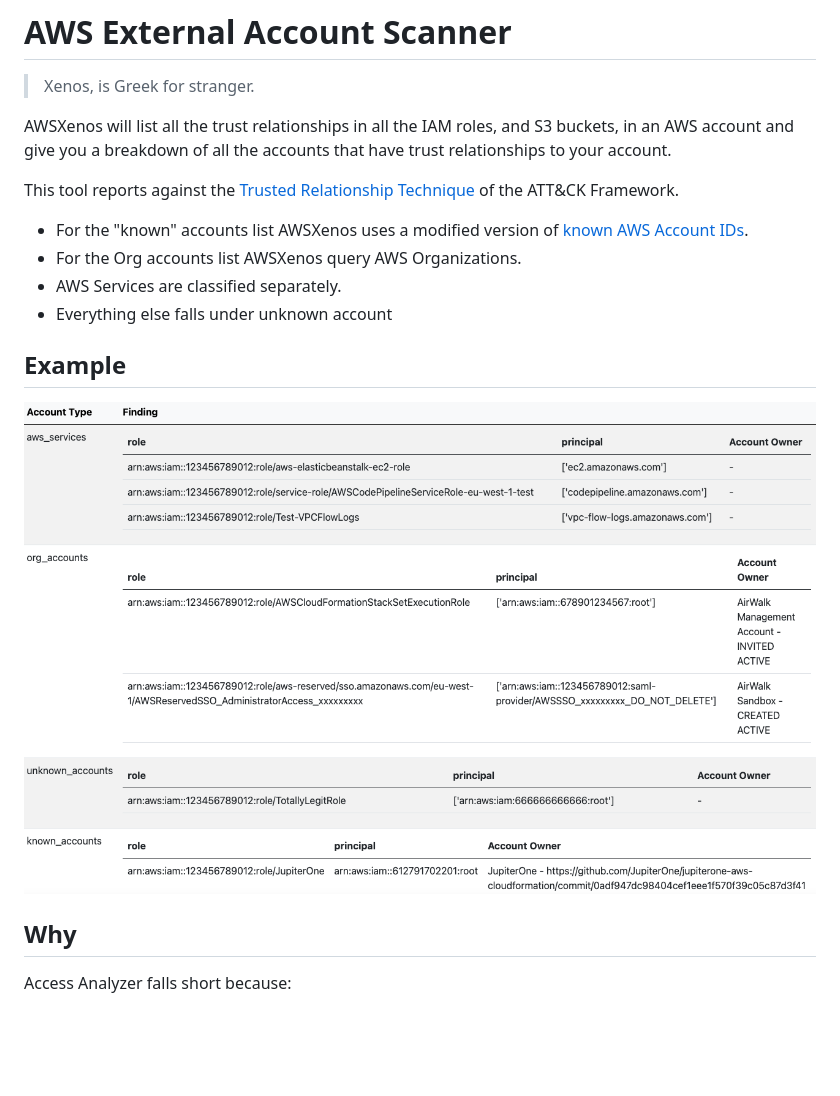
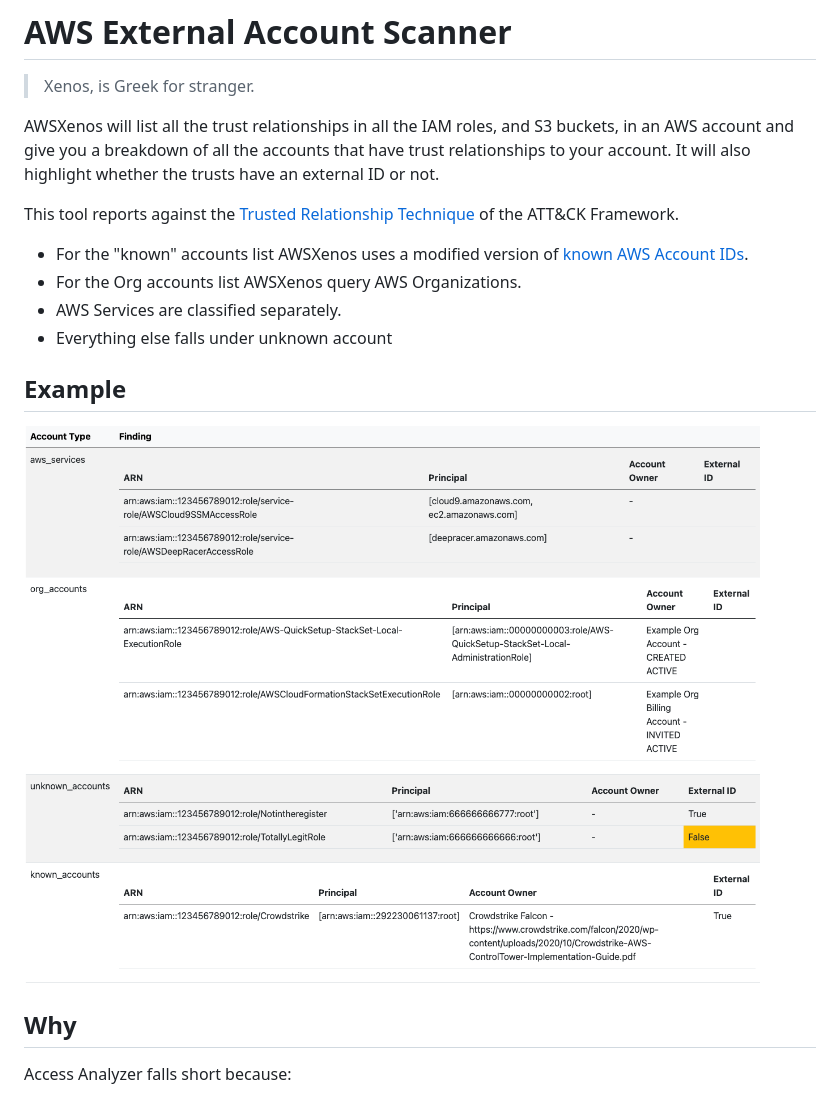
Before and after one commit to AirWalk-Digital/AWSXenos, a Markdown page: README.md, the part around the change. Drawn GitHub-style; pictures changed too: screenshots/report.png; blank space fills up the shorter version.

```diff
--- a/README.md
+++ b/README.md
@@ -2,7 +2,7 @@
 
 > Xenos, is Greek for stranger.
 
-AWSXenos will list all the trust relationships in all the IAM roles, and S3 buckets, in an AWS account and give you a breakdown of all the accounts that have trust relationships to your account.
+AWSXenos will list all the trust relationships in all the IAM roles, and S3 buckets, in an AWS account and give you a breakdown of all the accounts that have trust relationships to your account. It will also highlight whether the trusts have an external ID or not.
 
 This tool reports against the [Trusted Relationship Technique](https://attack.mitre.org/techniques/T1199/) of the ATT&CK Framework.
 
```
Also changed, not shown: 1 other file.
